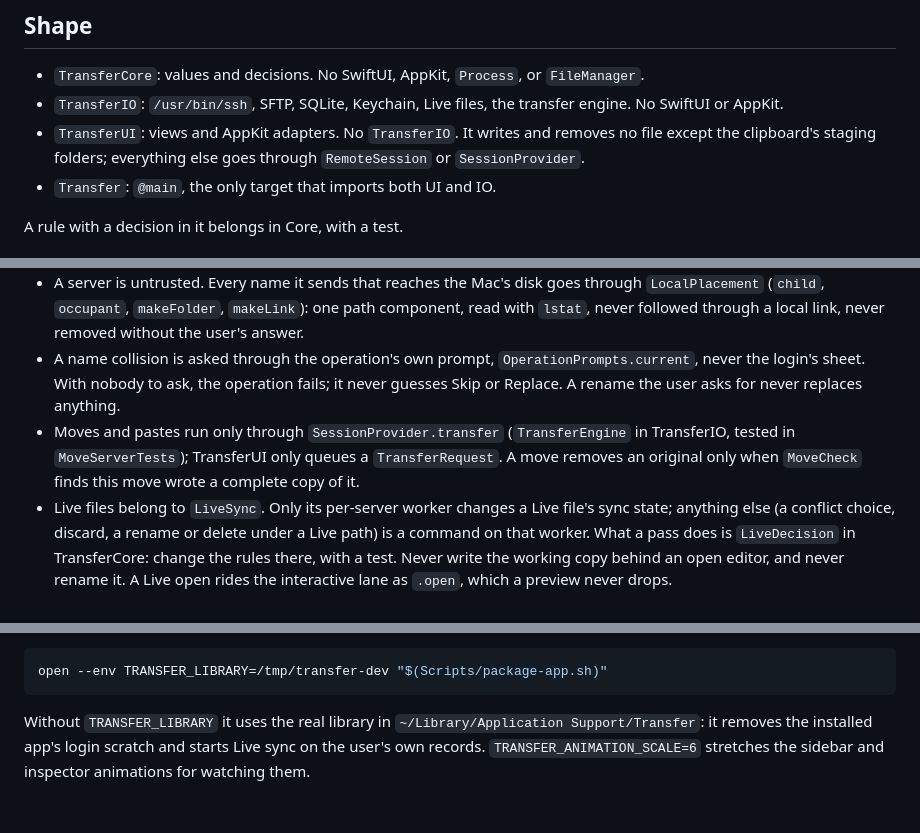
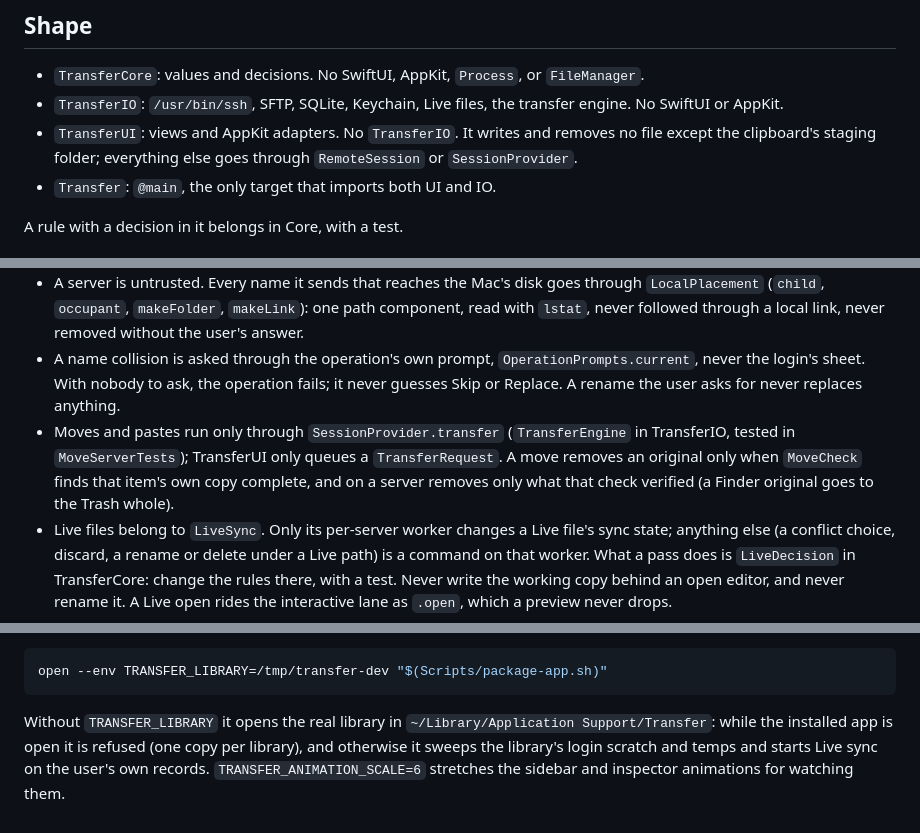
Before and after one commit to shreeve/transfer, a Markdown page: AGENTS.md, 3 parts joined by grey strips. GitHub-like rendering.

Commit message:
AGENTS: one staging folder, a move removes only what its check verified, and a development build on the real library is refused while the installed app is open.

````diff
--- a/AGENTS.md
+++ b/AGENTS.md
@@ -8,7 +8,7 @@ Transfer is a native Mac SFTP browser that feels like a small utility Apple ship
 
 - `TransferCore`: values and decisions. No SwiftUI, AppKit, `Process`, or `FileManager`.
 - `TransferIO`: `/usr/bin/ssh`, SFTP, SQLite, Keychain, Live files, the transfer engine. No SwiftUI or AppKit.
-- `TransferUI`: views and AppKit adapters. No `TransferIO`. It writes and removes no file except the clipboard's staging folders; everything else goes through `RemoteSession` or `SessionProvider`.
+- `TransferUI`: views and AppKit adapters. No `TransferIO`. It writes and removes no file except the clipboard's staging folder; everything else goes through `RemoteSession` or `SessionProvider`.
 - `Transfer`: `@main`, the only target that imports both UI and IO.
 
 A rule with a decision in it belongs in Core, with a test.
@@ -19,7 +19,7 @@ A rule with a decision in it belongs in Core, with a test.
 - Every `ssh` command line puts `--` before the destination: a user or host from an `sftp://` link comes from another app, and one starting with `-` would be an option such as `-oProxyCommand`. Processes start with an argument vector, never through a shell; the one command typed into a shell, Open in Terminal's, quotes every field and is refused when any holds a control character.
 - A server is untrusted. Every name it sends that reaches the Mac's disk goes through `LocalPlacement` (`child`, `occupant`, `makeFolder`, `makeLink`): one path component, read with `lstat`, never followed through a local link, never removed without the user's answer.
 - A name collision is asked through the operation's own prompt, `OperationPrompts.current`, never the login's sheet. With nobody to ask, the operation fails; it never guesses Skip or Replace. A rename the user asks for never replaces anything.
-- Moves and pastes run only through `SessionProvider.transfer` (`TransferEngine` in TransferIO, tested in `MoveServerTests`); TransferUI only queues a `TransferRequest`. A move removes an original only when `MoveCheck` finds this move wrote a complete copy of it.
+- Moves and pastes run only through `SessionProvider.transfer` (`TransferEngine` in TransferIO, tested in `MoveServerTests`); TransferUI only queues a `TransferRequest`. A move removes an original only when `MoveCheck` finds that item's own copy complete, and on a server removes only what that check verified (a Finder original goes to the Trash whole).
 - Live files belong to `LiveSync`. Only its per-server worker changes a Live file's sync state; anything else (a conflict choice, discard, a rename or delete under a Live path) is a command on that worker. What a pass does is `LiveDecision` in TransferCore: change the rules there, with a test. Never write the working copy behind an open editor, and never rename it. A Live open rides the interactive lane as `.open`, which a preview never drops.
 - Every AppKit callback that takes a row or column (`NSBrowser`, `NSTableView`, a menu's `clickedRow`, a drop's −1) checks it against the listing that view was loaded with before using it. An Objective-C exception must never escape an `updateNSView` or a layout pass: AppKit catches it, and the Observation crash that follows lands somewhere else.
 - Keys the content pane handles go through one local key monitor each: Command-Down and Space in `ContentKeys`, Escape in `Clipboard`. Copy and Paste reach the window through the responder chain, with the app delegate as the fallback (`KeyWindowEdit`). Do not add per-view key handlers.
@@ -50,4 +50,4 @@ eval "$(Scripts/local-sshd.sh 2222)" && TRANSFER_REQUIRE_SERVER=1 swift test; ki
 open --env TRANSFER_LIBRARY=/tmp/transfer-dev "$(Scripts/package-app.sh)"
 ```
 
-Without `TRANSFER_LIBRARY` it uses the real library in `~/Library/Application Support/Transfer`: it removes the installed app's login scratch and starts Live sync on the user's own records. `TRANSFER_ANIMATION_SCALE=6` stretches the sidebar and inspector animations for watching them.
+Without `TRANSFER_LIBRARY` it opens the real library in `~/Library/Application Support/Transfer`: while the installed app is open it is refused (one copy per library), and otherwise it sweeps the library's login scratch and temps and starts Live sync on the user's own records. `TRANSFER_ANIMATION_SCALE=6` stretches the sidebar and inspector animations for watching them.
````
